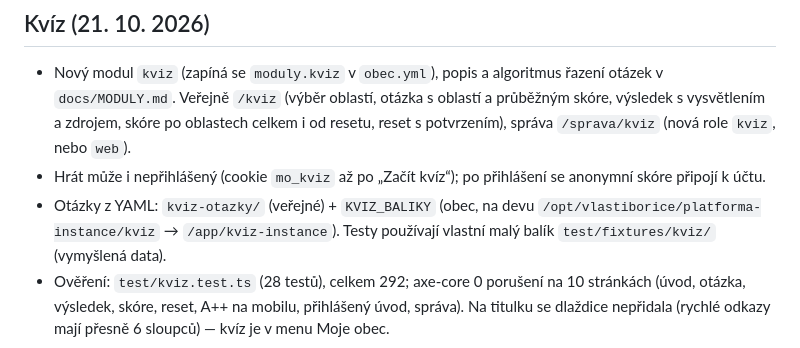
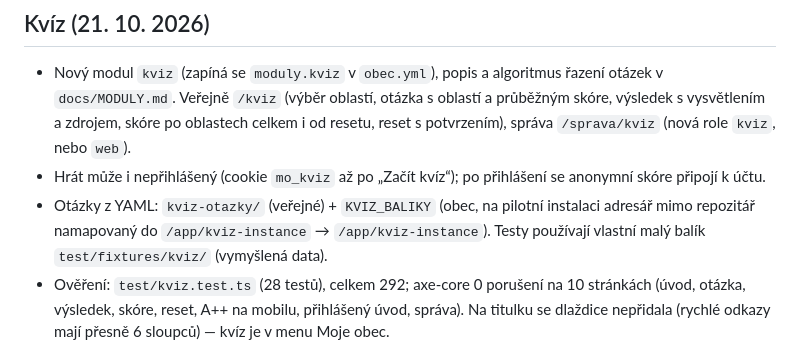
Before and after one commit to dusankoutnik/moje-obec, a Markdown page: docs/STAV.md, the part around the change. GitHub-like rendering.

Commit message:
Dokumentace: bez cesty serveru pilotní instalace
Co-Authored-By: Claude Opus 5.5 <noreply@anthropic.com>

```diff
--- a/docs/STAV.md
+++ b/docs/STAV.md
@@ -6,7 +6,7 @@
   Veřejně `/kviz` (výběr oblastí, otázka s oblastí a průběžným skóre, výsledek s vysvětlením a zdrojem, skóre po
   oblastech celkem i od resetu, reset s potvrzením), správa `/sprava/kviz` (nová role `kviz`, nebo `web`).
 - Hrát může i nepřihlášený (cookie `mo_kviz` až po „Začít kvíz“); po přihlášení se anonymní skóre připojí k účtu.
-- Otázky z YAML: `kviz-otazky/` (veřejné) + `KVIZ_BALIKY` (obec, na devu `/opt/vlastiborice/platforma-instance/kviz`
+- Otázky z YAML: `kviz-otazky/` (veřejné) + `KVIZ_BALIKY` (obec, na pilotní instalaci adresář mimo repozitář namapovaný do `/app/kviz-instance`
   → `/app/kviz-instance`). Testy používají vlastní malý balík `test/fixtures/kviz/` (vymyšlená data).
 - Ověření: `test/kviz.test.ts` (28 testů), celkem 292; axe-core 0 porušení na 10 stránkách (úvod, otázka, výsledek,
   skóre, reset, A++ na mobilu, přihlášený úvod, správa). Na titulku se dlaždice nepřidala (rychlé odkazy mají
```
